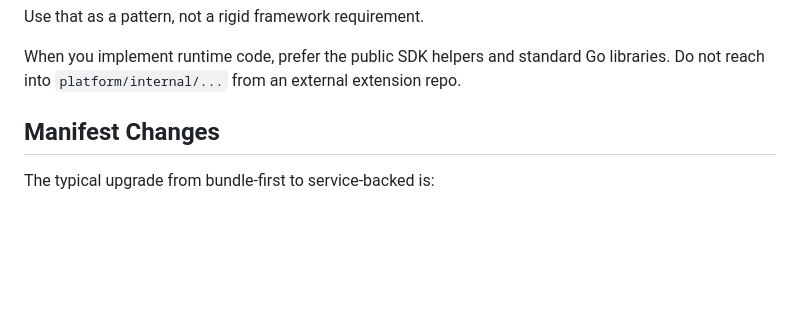
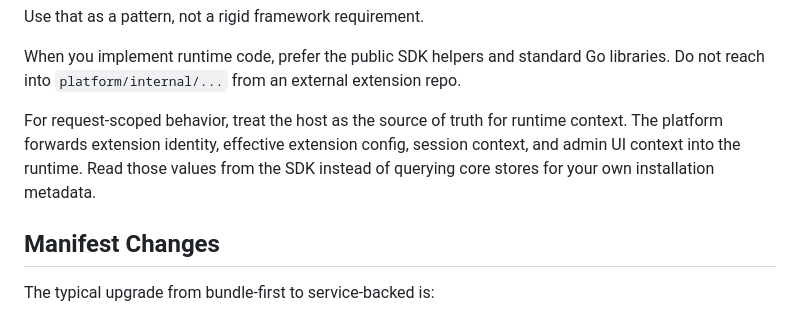
Before and after one commit to MoveBigRocks/extension-sdk, a Markdown page: SERVICE_BACKED.md, the part around the change. GitHub-like rendering; blank space fills up the shorter version.

Commit message:
docs(sdk): explain forwarded runtime config

```diff
--- a/SERVICE_BACKED.md
+++ b/SERVICE_BACKED.md
@@ -55,6 +55,11 @@ Use that as a pattern, not a rigid framework requirement.
 When you implement runtime code, prefer the public SDK helpers and standard Go
 libraries. Do not reach into `platform/internal/...` from an external
 extension repo.
+
+For request-scoped behavior, treat the host as the source of truth for runtime
+context. The platform forwards extension identity, effective extension config,
+session context, and admin UI context into the runtime. Read those values from
+the SDK instead of querying core stores for your own installation metadata.
 
 ## Manifest Changes
 
```
Also changed, not shown: START_HERE.md (+5 -0 lines).
